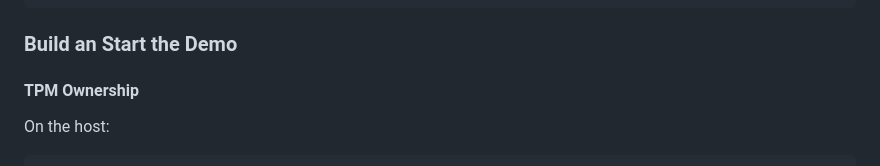
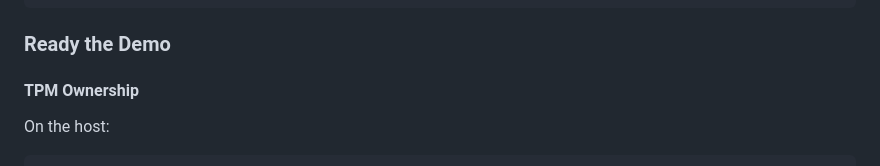
Before and after one commit to douzebis/tpm2-attester, a Markdown page: README.md, the part around the change printed below. Rendered like a GitHub page.

````diff
--- a/README.md
+++ b/README.md
@@ -69,7 +69,7 @@ export PATH=/usr/local/go/bin:/usr/local/sbin:/usr/local/bin:/usr/sbin:/usr/bin:
 go version
 ```
 
-### Build an Start the Demo
+### Ready the Demo
 
 #### TPM Ownership
 On the host:
````
Also changed, not shown: other parts of README.md (+5 -5 lines).
